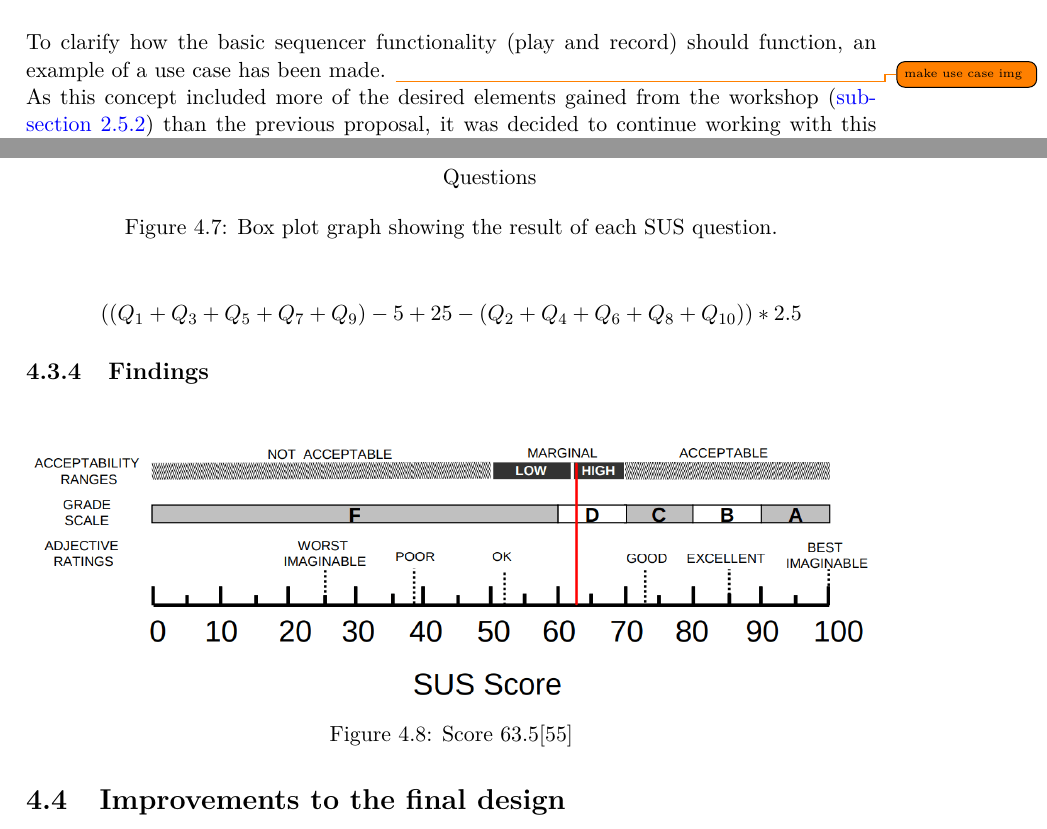
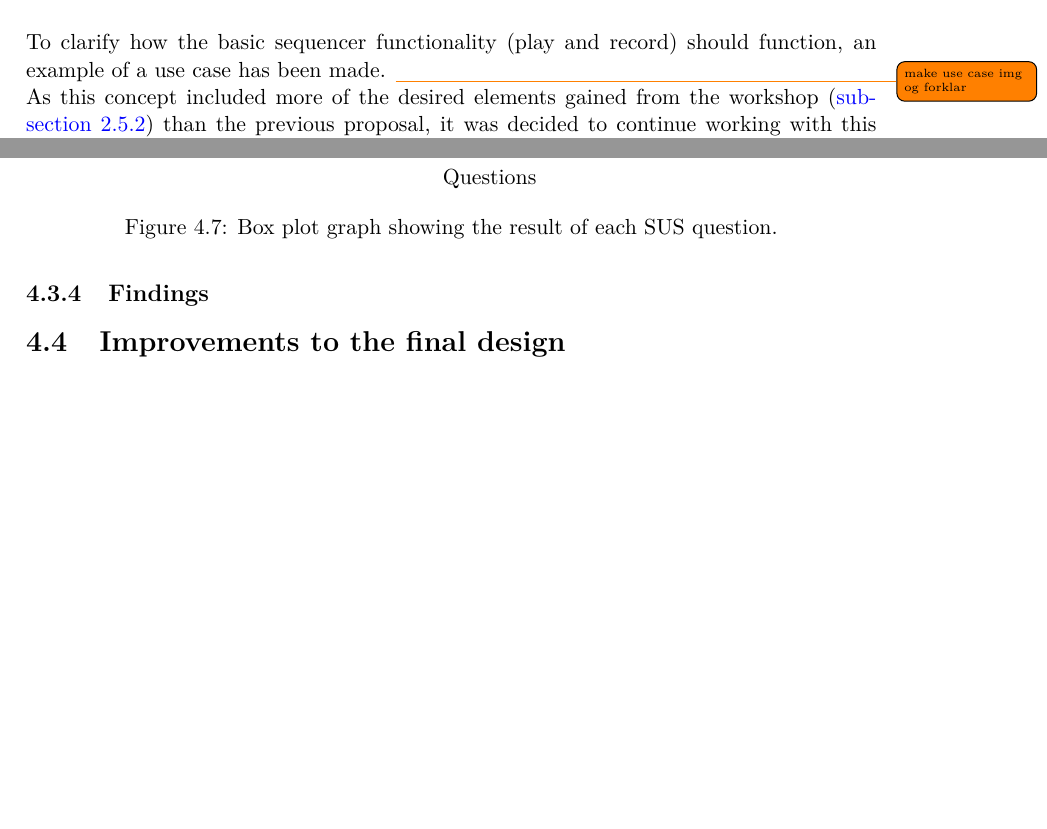
Before and after one commit to totalfreak/medialogyp4, a LaTeX thesis (Main.tex, which reads include/Design.tex): two parts of pages 36 and 42 of 64, joined at a grey line, cut so that both start at the same text, the shorter picture padded with empty space. Compiled offline with pdfLaTeX.

Commit message:
just push

```diff
--- a/include/Design.tex
+++ b/include/Design.tex
@@ -34,7 +34,7 @@ This design concept evolved around the idea of a mat, which should function as a
 	\label{fig:firstSketchOfMatFig}
 \end{figure}
 
-To clarify how the basic sequencer functionality (play and record) should function, an example of a use case has been made. \todo{make use case img}
+To clarify how the basic sequencer functionality (play and record) should function, an example of a use case has been made. \todo{make use case img og forklar}
 
 
 As this concept included more of the desired elements gained from the workshop (\autoref{sec:workshop}) than the previous proposal,
@@ -197,17 +200,7 @@ To test the usability of the mat and the control panel on the box a Usability te
 	\label{fig:boxPlotResults}
 \end{figure}
 
-$$( (Q_1+Q_3+Q_5+Q_7+Q_9)-5+25-(Q_2+Q_4+Q_6+Q_8+Q_{10}) )* 2.5$$
-
 \subsection{Findings}
-\begin{figure}[H]
-	\centering
-	\includegraphics[width=1\linewidth]{figure/Design/susScore}
-	\caption{Score 63.5\cite{susScore}}
-	\label{fig:susScore}
-\end{figure}
-
-
 
 %This is the old usability content moved here from the methods section
 \begin{comment}
```
Also changed, not shown: include/Design.tex (5 more changed lines).
